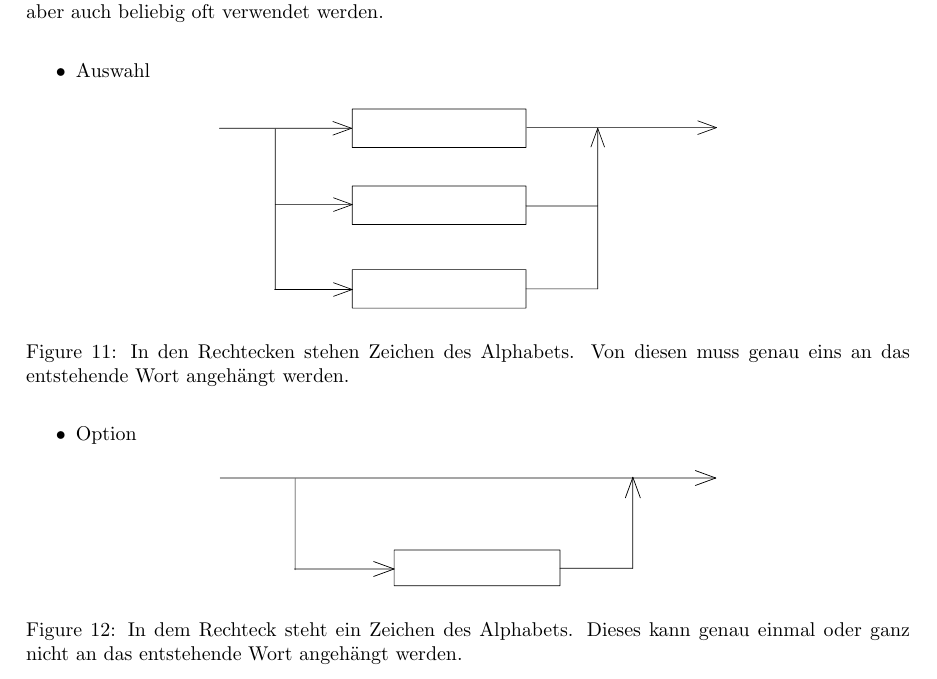
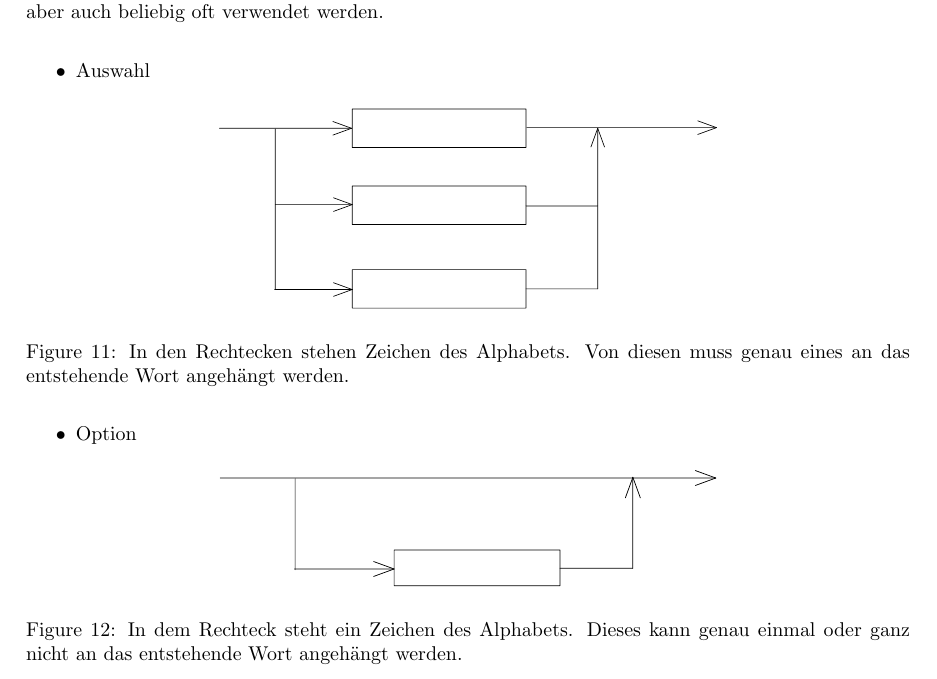
Before and after one commit to LoCrealloc/abi2023, a LaTeX document (Informatik/informatik.tex): part of page 12 of 17, cut so that both start at the same text. Compiled offline with pdfLaTeX.

Commit message:
Update Informatik/informatik.tex
Co-authored-by: LoC <loc@locrealloc.de>

```diff
--- a/Informatik/informatik.tex
+++ b/Informatik/informatik.tex
@@ -578,7 +578,7 @@ Um durch ein Java-Programm auf eine Datenbank zugreifen zu können, benutzen wir
 		\begin{figure}[H]
 			\centering
 			\includesvg[width=9.0cm]{Syntaxdiagramm_Selection}
-			\caption{In den Rechtecken stehen Zeichen des Alphabets. Von diesen muss genau eins an das entstehende Wort angehängt werden.}
+			\caption{In den Rechtecken stehen Zeichen des Alphabets. Von diesen muss genau eines an das entstehende Wort angehängt werden.}
 		\end{figure}
 		\item Option
 		\begin{figure}[H]
```
